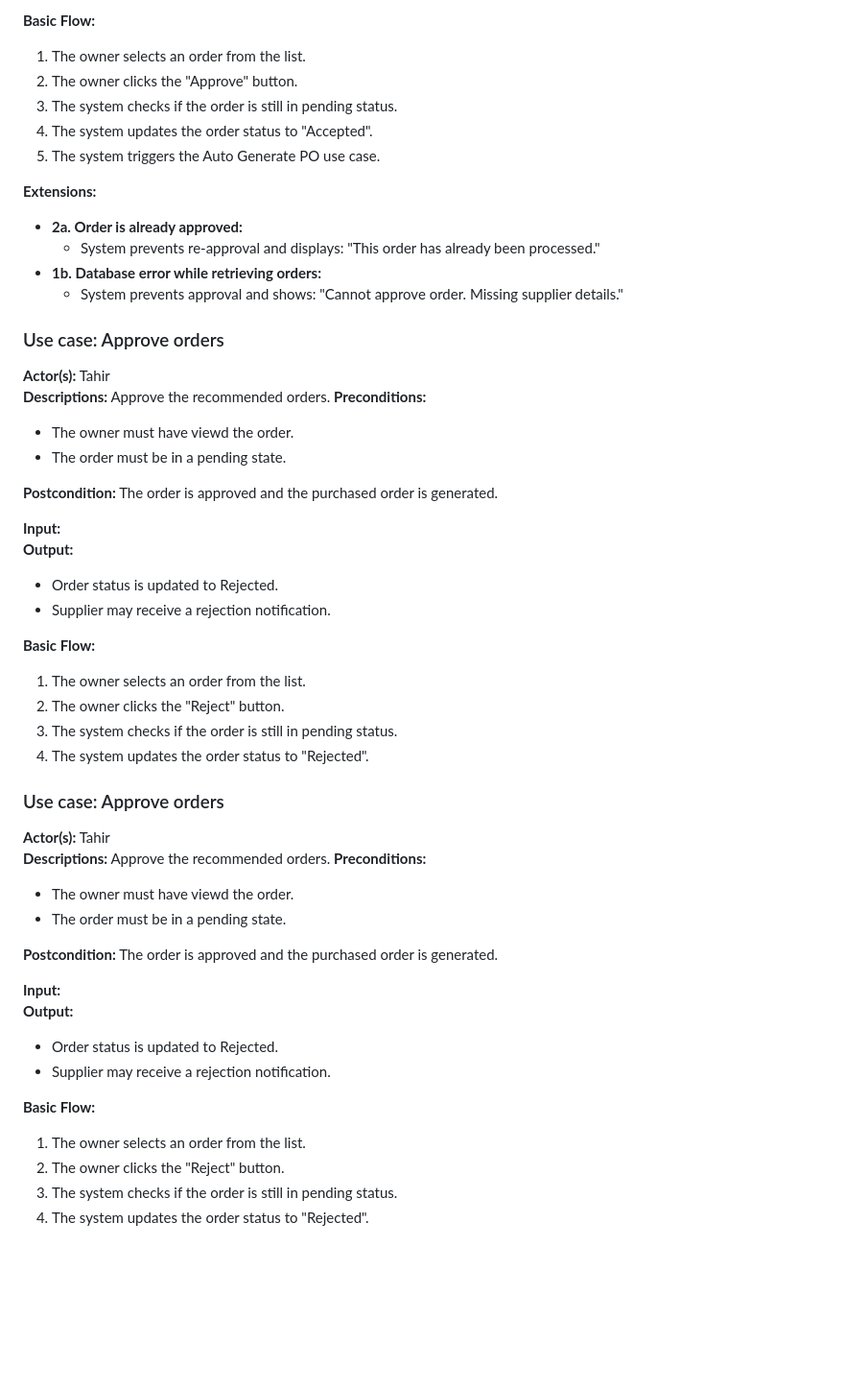
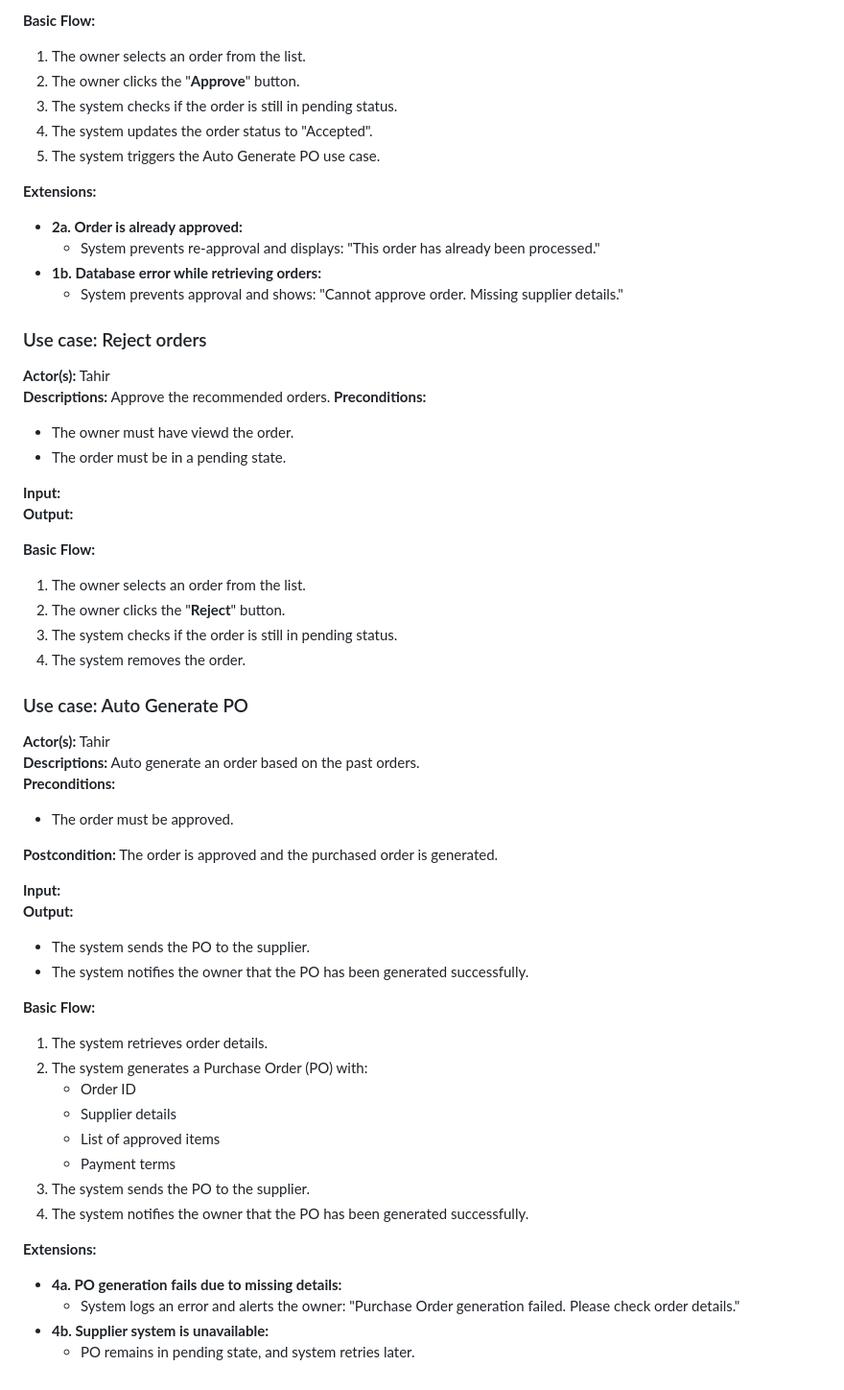
Before and after one commit to Simamkele88/IFM3_GP, a Markdown page: descriptions.md, the part around the change. Shown: that part at 96% size. Drawn GitHub-style; blank space fills up the shorter version.

Commit message:
Modifications

```diff
--- a/descriptions.md
+++ b/descriptions.md
@@ -42,7 +42,7 @@
 
 **Basic Flow:**
 1. The owner selects an order from the list.
-2. The owner clicks the "Approve" button.
+2. The owner clicks the "**Approve**" button.
 3. The system checks if the order is still in pending status.
 4. The system updates the order status to "Accepted".
 5. The system triggers the Auto Generate PO use case.
@@ -54,7 +54,7 @@
    - System prevents approval and shows: "Cannot approve order. Missing supplier details."
 
 
-### Use case: Approve orders
+### Use case: Reject orders
 
 **Actor(s):** Tahir
 **Descriptions:** Approve the recommended orders.
@@ -62,37 +62,44 @@
 - The owner must have viewd the order.
 - The order must be in a pending state.
 
-**Postcondition:** The order is approved and the purchased order is generated.
-
 **Input:**
 **Output:**
-- Order status is updated to Rejected.
-- Supplier may receive a rejection notification.
 
 **Basic Flow:**
 1. The owner selects an order from the list.
-2. The owner clicks the "Reject" button.
+2. The owner clicks the "**Reject**" button.
 3. The system checks if the order is still in pending status.
-4. The system updates the order status to "Rejected".
+4. The system removes the order.
 
 
-### Use case: Approve orders
+
+### Use case: Auto Generate PO
 
 **Actor(s):** Tahir
-**Descriptions:** Approve the recommended orders.
+**Descriptions:** Auto generate an order based on the past orders.
 **Preconditions:**
-- The owner must have viewd the order.
-- The order must be in a pending state.
+- The order must be approved.
 
 **Postcondition:** The order is approved and the purchased order is generated.
 
 **Input:**
 **Output:**
-- Order status is updated to Rejected.
-- Supplier may receive a rejection notification.
+- The system sends the PO to the supplier.
+- The system notifies the owner that the PO has been generated successfully.
 
 **Basic Flow:**
-1. The owner selects an order from the list.
-2. The owner clicks the "Reject" button.
-3. The system checks if the order is still in pending status.
-4. The system updates the order status to "Rejected".
+1. The system retrieves order details.
+2. The system generates a Purchase Order (PO) with:
+   - Order ID
+   - Supplier details
+   - List of approved items
+   - Payment terms
+3. The system sends the PO to the supplier.
+4. The system notifies the owner that the PO has been generated successfully.
+
+
+**Extensions:**
+- **4a. PO generation fails due to missing details:**
+   - System logs an error and alerts the owner: "Purchase Order generation failed. Please check order details."
+- **4b. Supplier system is unavailable:**
+   - PO remains in pending state, and system retries later.
```
